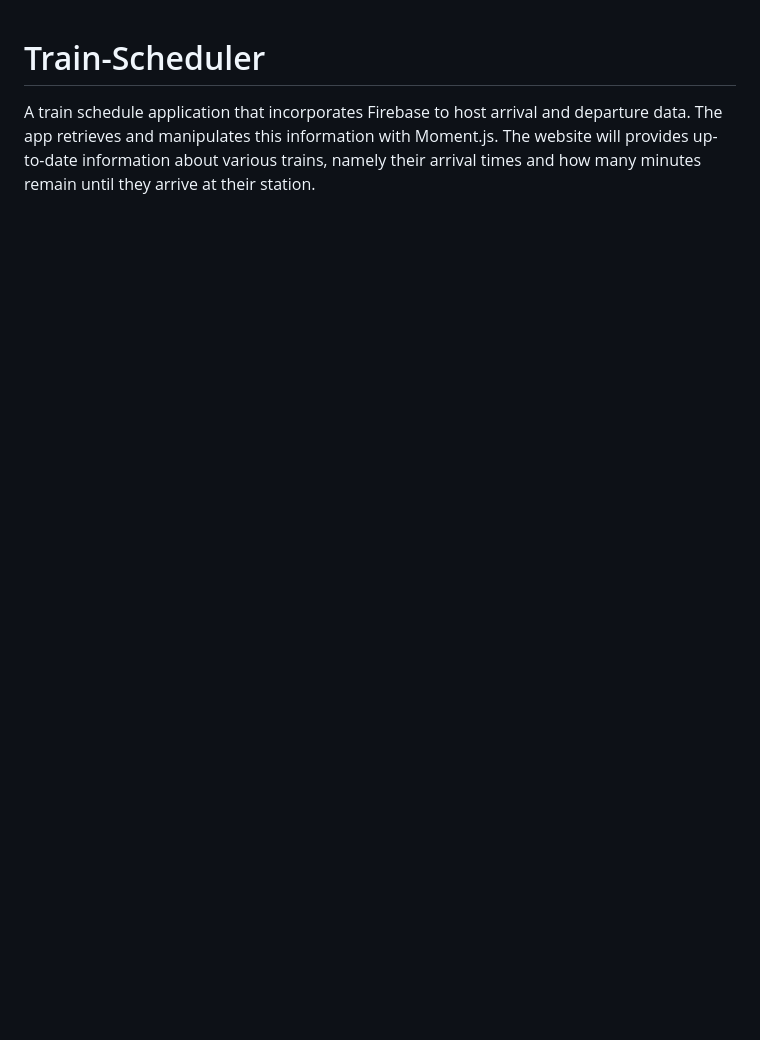
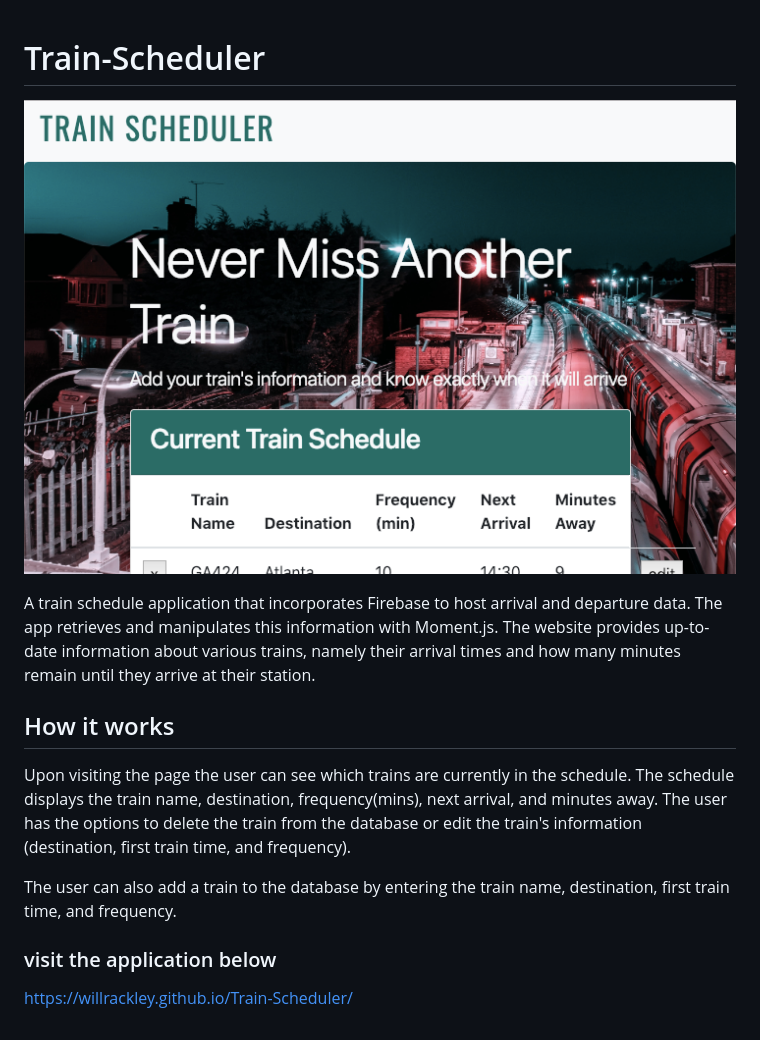
Before and after one commit to willrackley/Train-Scheduler, a Markdown page: README.md, the part around the change. Rendered like a GitHub page; pictures changed too: assets/images/train.png (added); blank space fills up the shorter version.

```diff
--- a/README.md
+++ b/README.md
@@ -1,2 +1,13 @@
 # Train-Scheduler
-A train schedule application that incorporates Firebase to host arrival and departure data. The app retrieves and manipulates this information with Moment.js. The website will provides up-to-date information about various trains, namely their arrival times and how many minutes remain until they arrive at their station.
+![Landing Page](assets/images/train.png)
+
+A train schedule application that incorporates Firebase to host arrival and departure data. The app retrieves and manipulates this information with Moment.js. The website provides up-to-date information about various trains, namely their arrival times and how many minutes remain until they arrive at their station.
+
+## How it works
+
+Upon visiting the page the user can see which trains are currently in the schedule. The schedule displays the train name, destination, frequency(mins), next arrival, and minutes away. The user has the options to delete the train from the database or edit the train's information (destination, first train time, and frequency).
+
+The user can also add a train to the database by entering the train name, destination, first train time, and frequency.
+
+### visit the application below
+https://willrackley.github.io/Train-Scheduler/
```
